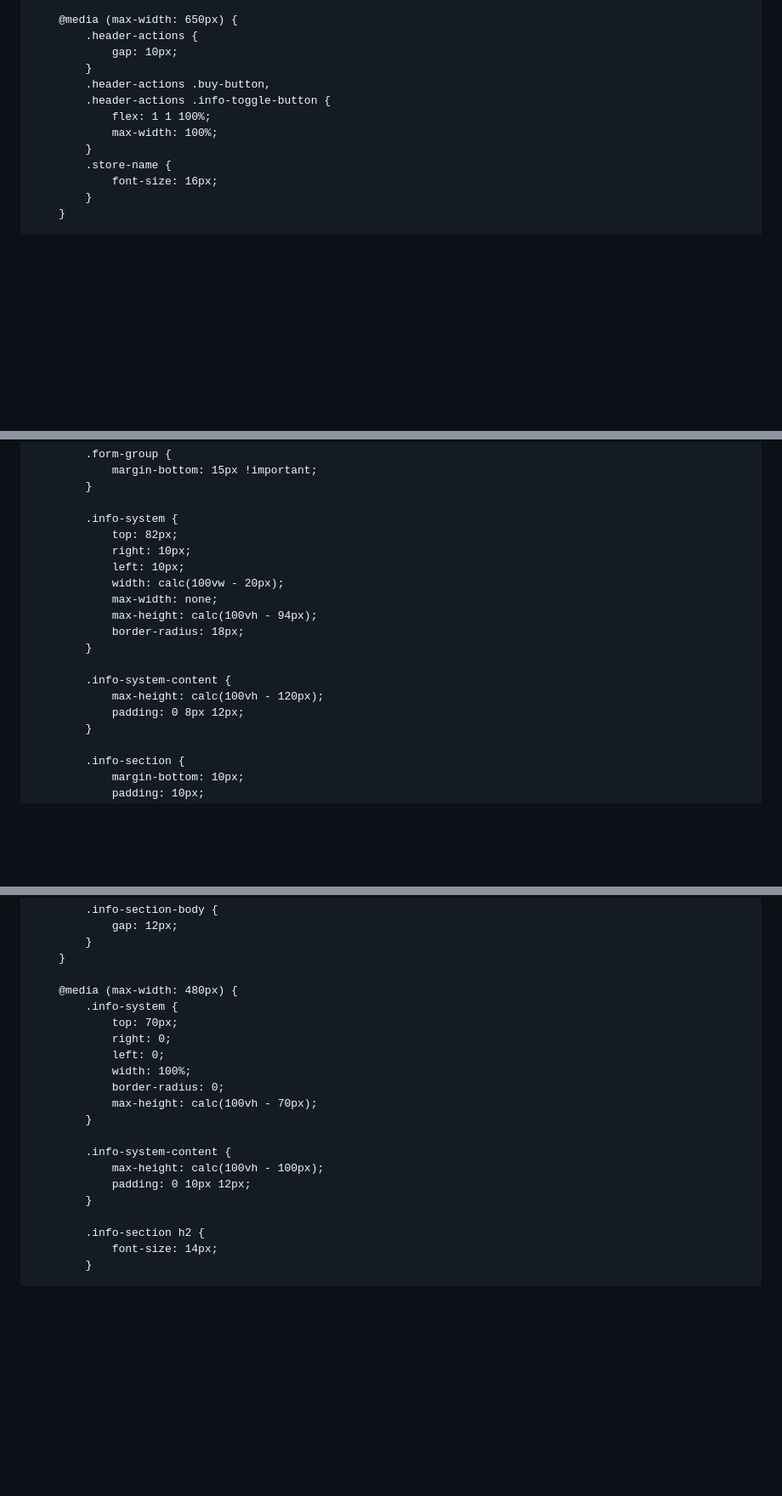
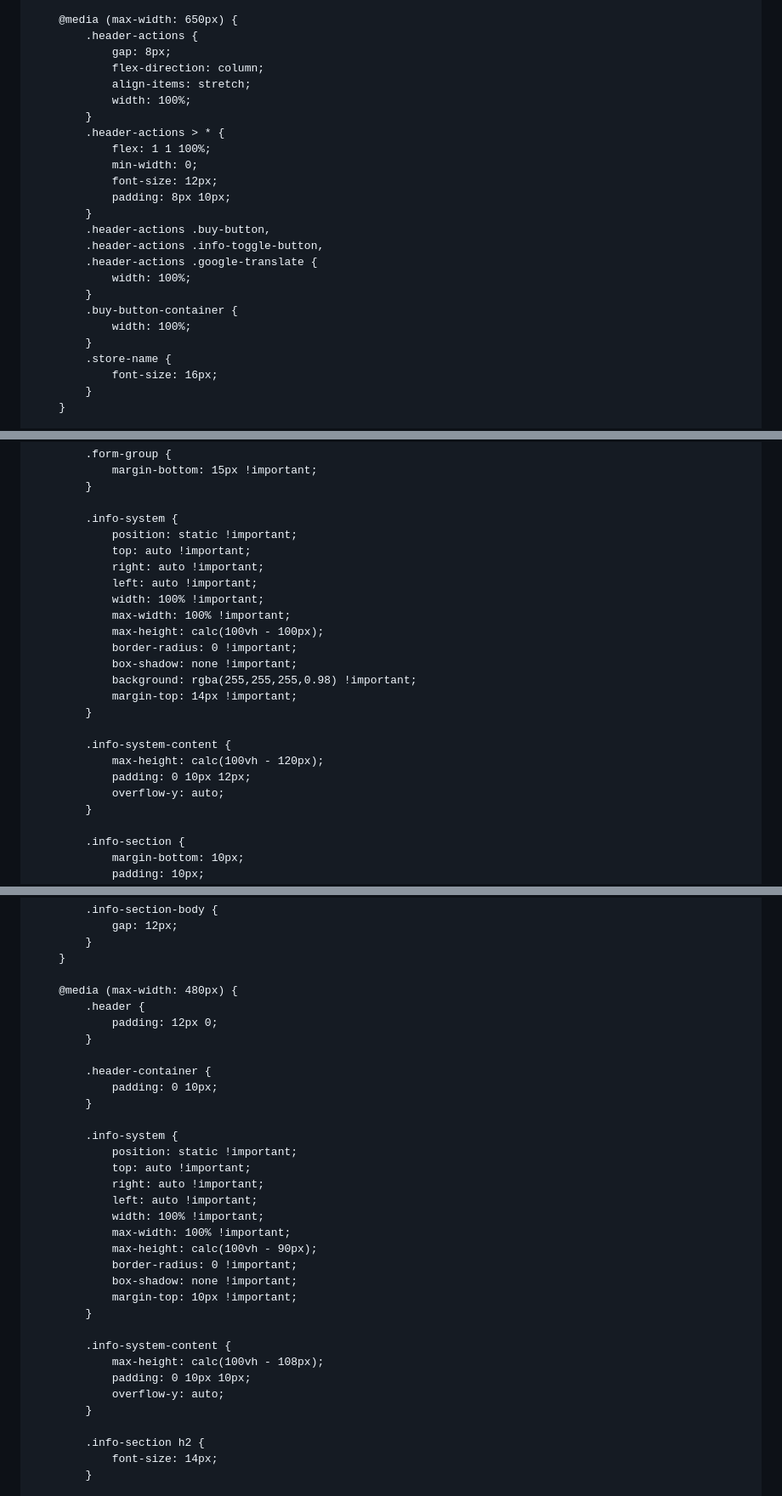
Before and after one commit to Ango-la/www.sms.ao.com, a Markdown page: README.md, 3 parts joined by grey strips. Shown at 85% size. Drawn GitHub-style; blank space fills up the shorter version.

Commit message:
Refactor CSS for improved responsiveness
Updated responsive styles for header and info system.

```diff
--- a/README.md
+++ b/README.md
@@ -193,12 +193,24 @@
 
         @media (max-width: 650px) {
             .header-actions {
-                gap: 10px;
+                gap: 8px;
+                flex-direction: column;
+                align-items: stretch;
+                width: 100%;
+            }
+            .header-actions > * {
+                flex: 1 1 100%;
+                min-width: 0;
+                font-size: 12px;
+                padding: 8px 10px;
             }
             .header-actions .buy-button,
-            .header-actions .info-toggle-button {
-                flex: 1 1 100%;
-                max-width: 100%;
+            .header-actions .info-toggle-button,
+            .header-actions .google-translate {
+                width: 100%;
+            }
+            .buy-button-container {
+                width: 100%;
             }
             .store-name {
                 font-size: 16px;
@@ -2105,18 +2117,23 @@
             }
 
             .info-system {
-                top: 82px;
-                right: 10px;
-                left: 10px;
-                width: calc(100vw - 20px);
-                max-width: none;
-                max-height: calc(100vh - 94px);
-                border-radius: 18px;
+                position: static !important;
+                top: auto !important;
+                right: auto !important;
+                left: auto !important;
+                width: 100% !important;
+                max-width: 100% !important;
+                max-height: calc(100vh - 100px);
+                border-radius: 0 !important;
+                box-shadow: none !important;
+                background: rgba(255,255,255,0.98) !important;
+                margin-top: 14px !important;
             }
 
             .info-system-content {
                 max-height: calc(100vh - 120px);
-                padding: 0 8px 12px;
+                padding: 0 10px 12px;
+                overflow-y: auto;
             }
 
             .info-section {
@@ -2135,18 +2152,31 @@
         }
 
         @media (max-width: 480px) {
+            .header {
+                padding: 12px 0;
+            }
+
+            .header-container {
+                padding: 0 10px;
+            }
+
             .info-system {
-                top: 70px;
-                right: 0;
-                left: 0;
-                width: 100%;
-                border-radius: 0;
-                max-height: calc(100vh - 70px);
+                position: static !important;
+                top: auto !important;
+                right: auto !important;
+                left: auto !important;
+                width: 100% !important;
+                max-width: 100% !important;
+                max-height: calc(100vh - 90px);
+                border-radius: 0 !important;
+                box-shadow: none !important;
+                margin-top: 10px !important;
             }
 
             .info-system-content {
-                max-height: calc(100vh - 100px);
-                padding: 0 10px 12px;
+                max-height: calc(100vh - 108px);
+                padding: 0 10px 10px;
+                overflow-y: auto;
             }
 
             .info-section h2 {
```
